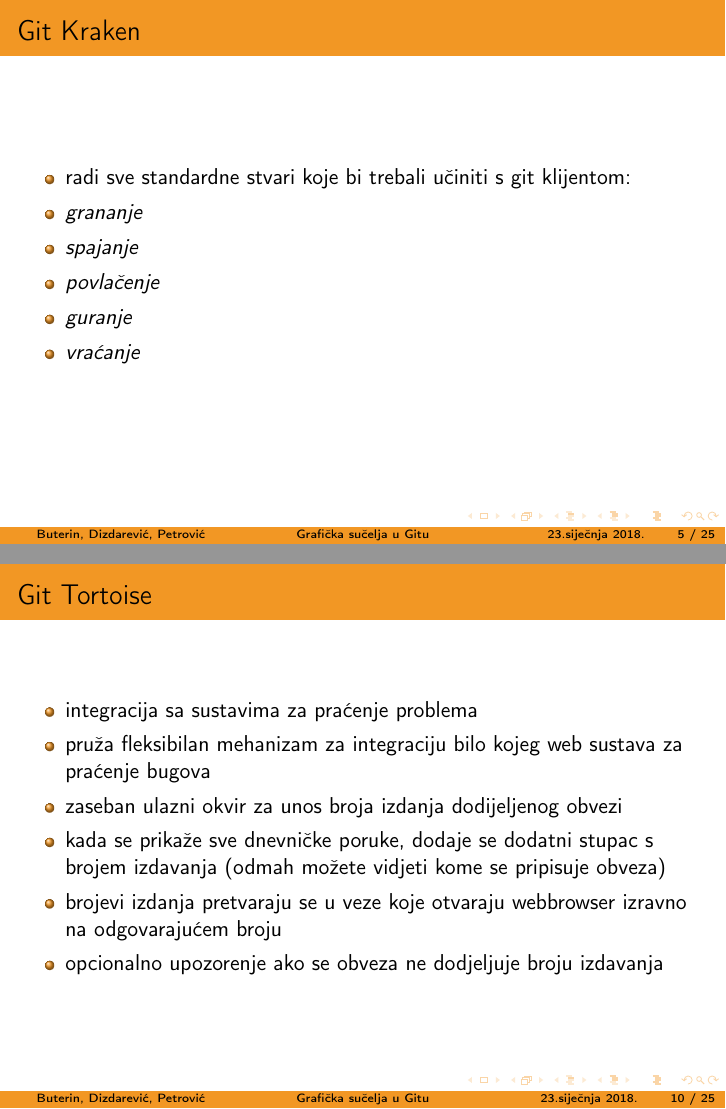
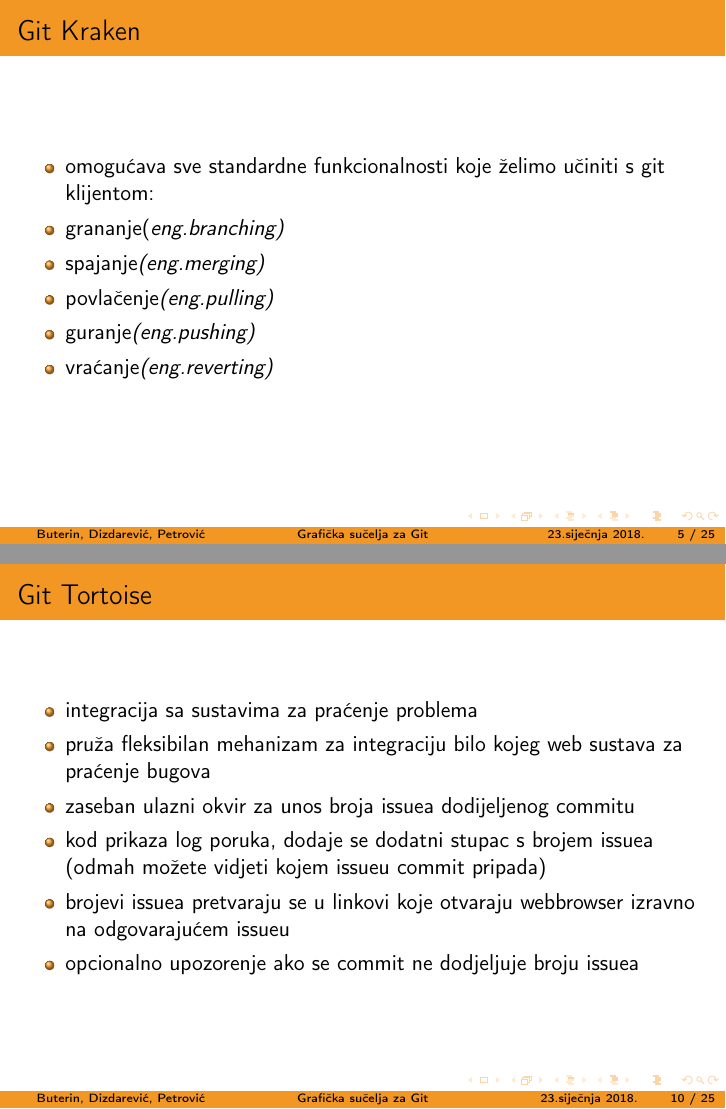
Before and after one commit to apetrovic7/graficka-sucelja-git, LaTeX slides (main.tex, which reads git_kraken.tex, git_tortoise.tex): pages 5 and 10 of 25, joined at a grey line. The pictures show the PDF file main.pdf that the author committed with the source.

Commit message:
Gramaticki ispravci

```diff
--- a/git_kraken.tex
+++ b/git_kraken.tex
@@ -19,12 +19,12 @@
   {\setlength\itemindent{15pt}\item integrira se s korisnikovim GitHub ili Bitbucket računom}
   {\setlength\itemindent{15pt}\item tipkovnički prečaci...}
  \framebreak
- \item radi sve standardne stvari koje bi trebali učiniti s git klijentom:
- 		\item \textit{grananje}
- 		\item \textit{spajanje}
- 		\item \textit{povlačenje}
- 		\item \textit{guranje}
- 		\item \textit{vraćanje}
+ \item omogućava sve standardne funkcionalnosti koje želimo učiniti s git klijentom:
+ 		\item grananje(\textit {eng.branching)}
+ 		\item spajanje\textit{(eng.merging)}
+ 		\item povlačenje\textit{(eng.pulling)}
+ 		\item guranje\textit{(eng.pushing)}
+ 		\item vraćanje\textit{(eng.reverting)}
 \framebreak
 \item koristan za vizualizaciju prošlih radova
 
--- a/git_tortoise.tex
+++ b/git_tortoise.tex
@@ -21,10 +21,10 @@
  \framebreak
  \item integracija sa sustavima za praćenje problema
  \item pruža fleksibilan mehanizam za integraciju bilo kojeg web sustava za praćenje bugova
- \item zaseban ulazni okvir za unos broja izdanja dodijeljenog obvezi
- \item kada se prikaže sve dnevničke poruke, dodaje se dodatni stupac s brojem izdavanja (odmah možete vidjeti kome se pripisuje obveza)
- \item brojevi izdanja pretvaraju se u veze koje otvaraju webbrowser izravno na odgovarajućem broju
- \item opcionalno upozorenje ako se obveza ne dodjeljuje broju izdavanja
+ \item zaseban ulazni okvir za unos broja issuea dodijeljenog commitu
+ \item kod prikaza log poruka, dodaje se dodatni stupac s brojem issuea (odmah možete vidjeti kojem issueu commit pripada)
+ \item brojevi issuea pretvaraju se u linkovi koje otvaraju webbrowser izravno na odgovarajućem issueu
+ \item opcionalno upozorenje ako se commit ne dodjeljuje broju issuea
  \framebreak
 \item \textit{Korisni alati:}
  \item \textbf{TortoiseGitMerge:}
--- a/main.tex
+++ b/main.tex
@@ -17,8 +17,8 @@
 
 
 
-\title[Grafička sučelja u Gitu]
-{Grafička sučelja u Gitu}
+\title[Grafička sučelja za Git]
+{Grafička sučelja za Git}
 
 \author[Buterin, Dizdarević, Petrović]
 {Ivan Buterin, Damir Dizdarević, Ana Petrović}
```
Also changed, not shown: git_cola.tex (+1 -1 lines), smart_git.tex (+3 -3 lines), main.pdf, git_kraken.tex (2 more changed lines), git_tortoise.tex (8 more changed lines).
